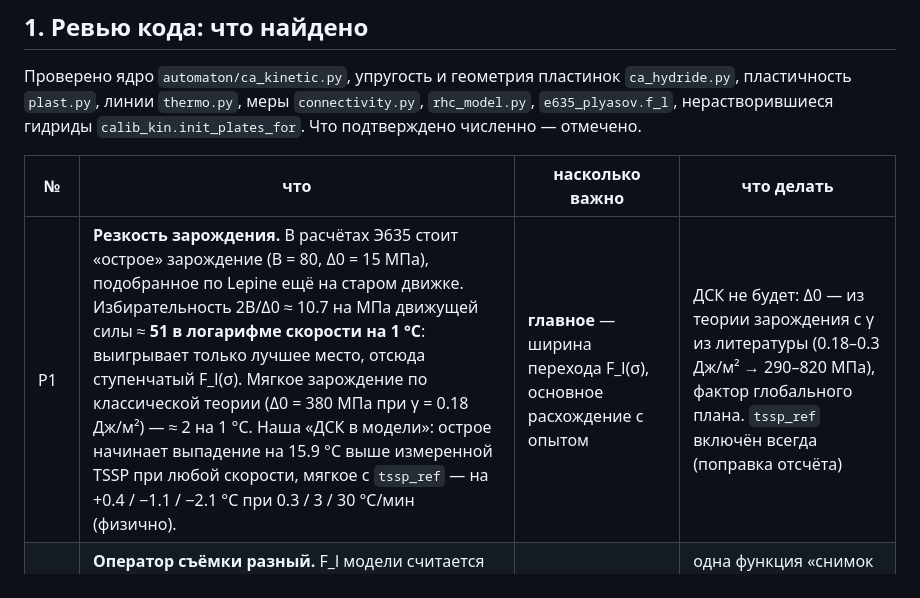
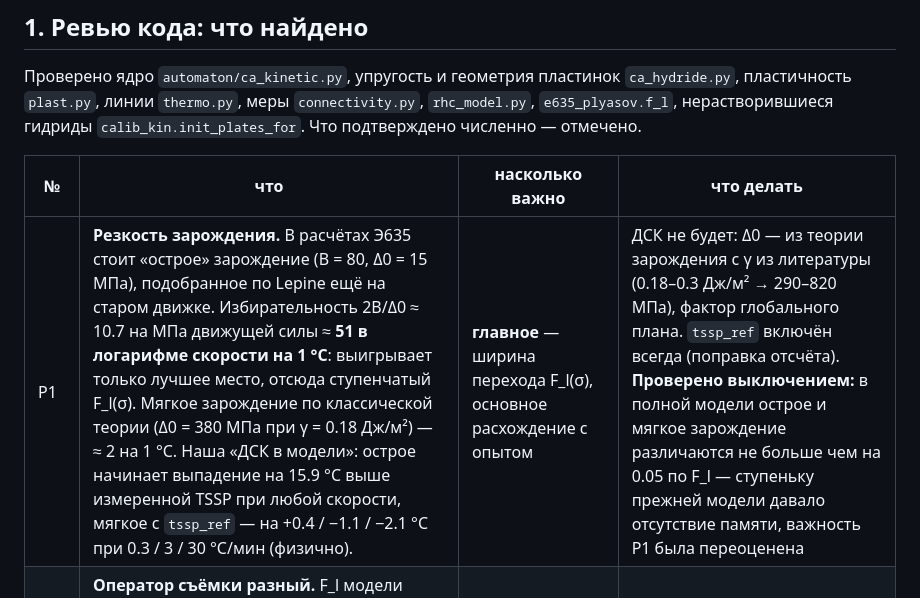
Before and after one commit to Zirconium-lover/ring-tests, a Markdown page: hydrides/calib_plan.md, the part around the change. Rendered like a GitHub page.

Commit message:
План: важность резкости зарождения (Р1) переоценена — по выключению в полной модели различие ≤ 0.05
Co-Authored-By: Claude Opus 5.5 <noreply@anthropic.com>
Claude-Session: https://claude.ai/code/session_01UkwPYpG7i1Euptx7URcKD8

```diff
--- a/hydrides/calib_plan.md
+++ b/hydrides/calib_plan.md
@@ -26,7 +26,7 @@
 
 | № | что | насколько важно | что делать |
 |---|---|---|---|
-| Р1 | **Резкость зарождения.** В расчётах Э635 стоит «острое» зарождение (B = 80, Δ0 = 15 МПа), подобранное по Lepine ещё на старом движке. Избирательность 2B/Δ0 ≈ 10.7 на МПа движущей силы ≈ **51 в логарифме скорости на 1 °C**: выигрывает только лучшее место, отсюда ступенчатый F_l(σ). Мягкое зарождение по классической теории (Δ0 = 380 МПа при γ = 0.18 Дж/м²) — ≈ 2 на 1 °C. Наша «ДСК в модели»: острое начинает выпадение на 15.9 °C выше измеренной TSSP при любой скорости, мягкое с `tssp_ref` — на +0.4 / −1.1 / −2.1 °C при 0.3 / 3 / 30 °C/мин (физично). | **главное** — ширина перехода F_l(σ), основное расхождение с опытом | ДСК не будет: Δ0 — из теории зарождения с γ из литературы (0.18–0.3 Дж/м² → 290–820 МПа), фактор глобального плана. `tssp_ref` включён всегда (поправка отсчёта) |
+| Р1 | **Резкость зарождения.** В расчётах Э635 стоит «острое» зарождение (B = 80, Δ0 = 15 МПа), подобранное по Lepine ещё на старом движке. Избирательность 2B/Δ0 ≈ 10.7 на МПа движущей силы ≈ **51 в логарифме скорости на 1 °C**: выигрывает только лучшее место, отсюда ступенчатый F_l(σ). Мягкое зарождение по классической теории (Δ0 = 380 МПа при γ = 0.18 Дж/м²) — ≈ 2 на 1 °C. Наша «ДСК в модели»: острое начинает выпадение на 15.9 °C выше измеренной TSSP при любой скорости, мягкое с `tssp_ref` — на +0.4 / −1.1 / −2.1 °C при 0.3 / 3 / 30 °C/мин (физично). | **главное** — ширина перехода F_l(σ), основное расхождение с опытом | ДСК не будет: Δ0 — из теории зарождения с γ из литературы (0.18–0.3 Дж/м² → 290–820 МПа), фактор глобального плана. `tssp_ref` включён всегда (поправка отсчёта). **Проверено выключением:** в полной модели острое и мягкое зарождение различаются не больше чем на 0.05 по F_l — ступеньку прежней модели давало отсутствие памяти, важность Р1 была переоценена |
 | Р2 | **Оператор съёмки разный.** F_l модели считается без утолщения травлением (0.5 мкм/пикс), RHC — с травлением 3 мкм и пикселем 3.5 мкм. Проверено на кольцах: та же структура, снятая как RHC, даёт F_l нар. трети S1_0 **0.54 → 0.72**, сред. трети S2_0 0.13 → 0.26, внутр. трети S1_90 0.83 → 0.75. | сдвиг F_l до 0.2 — больше многих эффектов | одна функция «снимок модели» для всех мер; утолщение — по доле площади до опыта; проверка — F_l и RHCP до опыта |
 | Р3 | **Поле периодично по толщине.** Наружная и внутренняя поверхности кольца стыкуются: в каждом расчёте колец 6–15 гидридов проходят через стык. Крайние слои искажены: на S1_90 при −113 МПа F_l слоя 0.65, на S2_0 при −11 МПа 0.44 (растянутая сторона «протекает» через стык). | средне: крайние трети, RHCF | полосы-поверхности: у верха и низа поля зарождение и рост запрещены, водород не переходит |
 | Р4 | **Поправка Горского** (`v_h_over_rt`). (а) Коэффициент 1.01·10⁻⁴ 1/МПа уже равен V_H/(3RT), а в коде делится на 3 ещё раз: эффект втрое меньше (V_H/RT при 400 °C = 2.98·10⁻⁴). (б) Не зависит от T. (в) Не сохраняет водород: однородная нагрузка добавляет пересыщение везде. (г) σ_h = σθ/3, в трубах должно быть (σθ + σz)/3 = σθ/2. | мало (≈1 °C на перепад σθ 100 МПа), но в S2_90p до ≈5 °C | исправить: σ_h − ⟨σ_h⟩, V_H/RT(T), σz |
```
